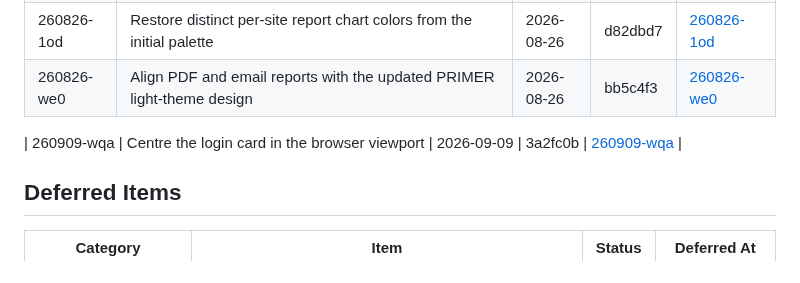
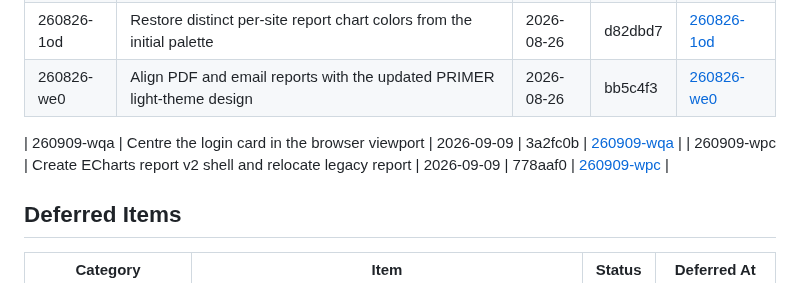
Before and after one commit to covie154/cxr-audit-site, a Markdown page: .planning/STATE.md, the part around the change. GitHub-like rendering.

Commit message:
docs(quick-260909-wpc): record report v2 foundation

```diff
--- a/.planning/STATE.md
+++ b/.planning/STATE.md
@@ -84,6 +84,8 @@ None yet.
 | 260826-we0 | Align PDF and email reports with the updated PRIMER light-theme design | 2026-08-26 | bb5c4f3 | [260826-we0](./quick/260826-we0-align-pdf-and-email-reports-with-the-upd/) |
 
 | 260909-wqa | Centre the login card in the browser viewport | 2026-09-09 | 3a2fc0b | [260909-wqa](./quick/260909-wqa-centre-the-login-card-in-the-browser-vie/) |
+| 260909-wpc | Create ECharts report v2 shell and relocate legacy report | 2026-09-09 | 778aaf0 | [260909-wpc](./quick/260909-wpc-create-report-v2-with-echarts-and-move-l/) |
+
 
 ## Deferred Items
 
```
Also changed, not shown: 2 other files.
